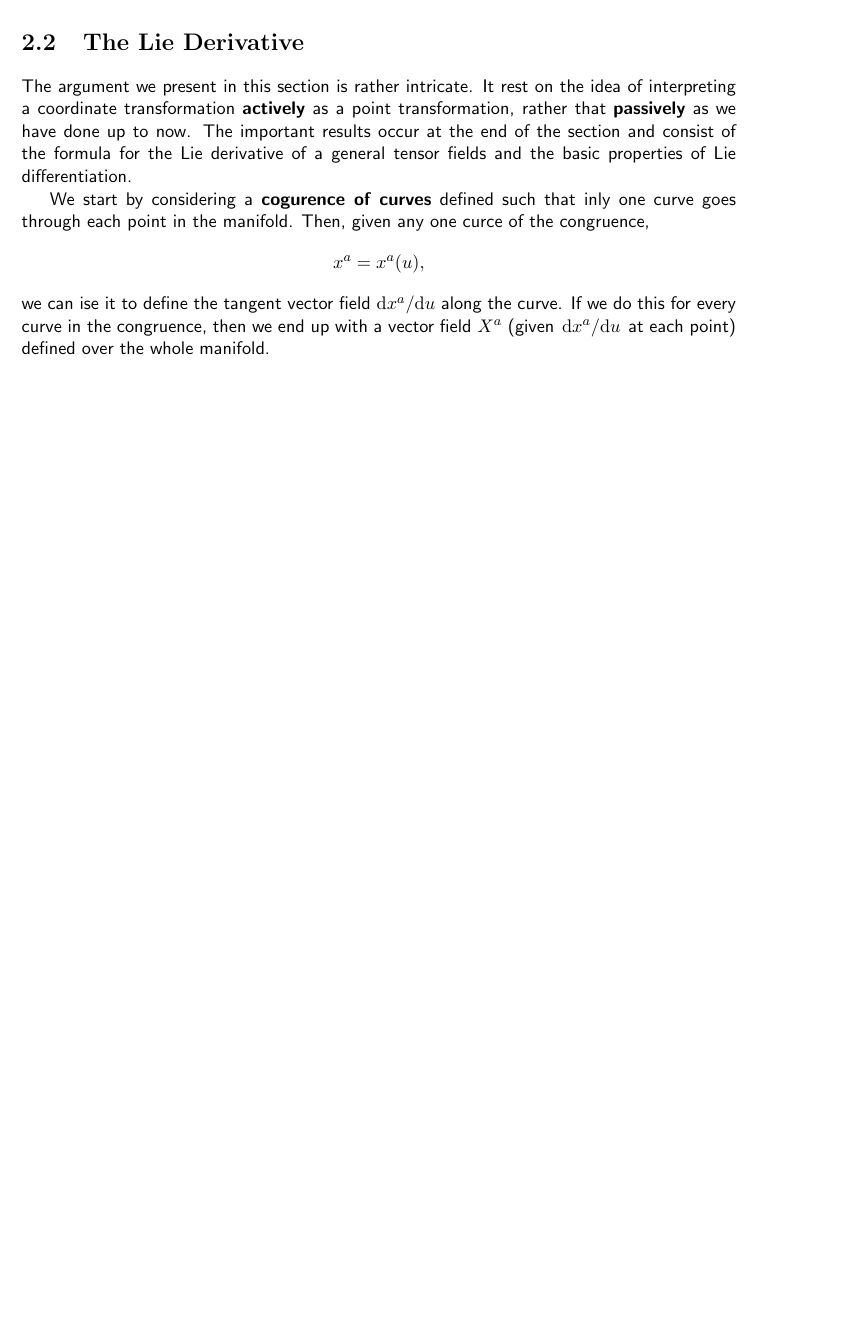
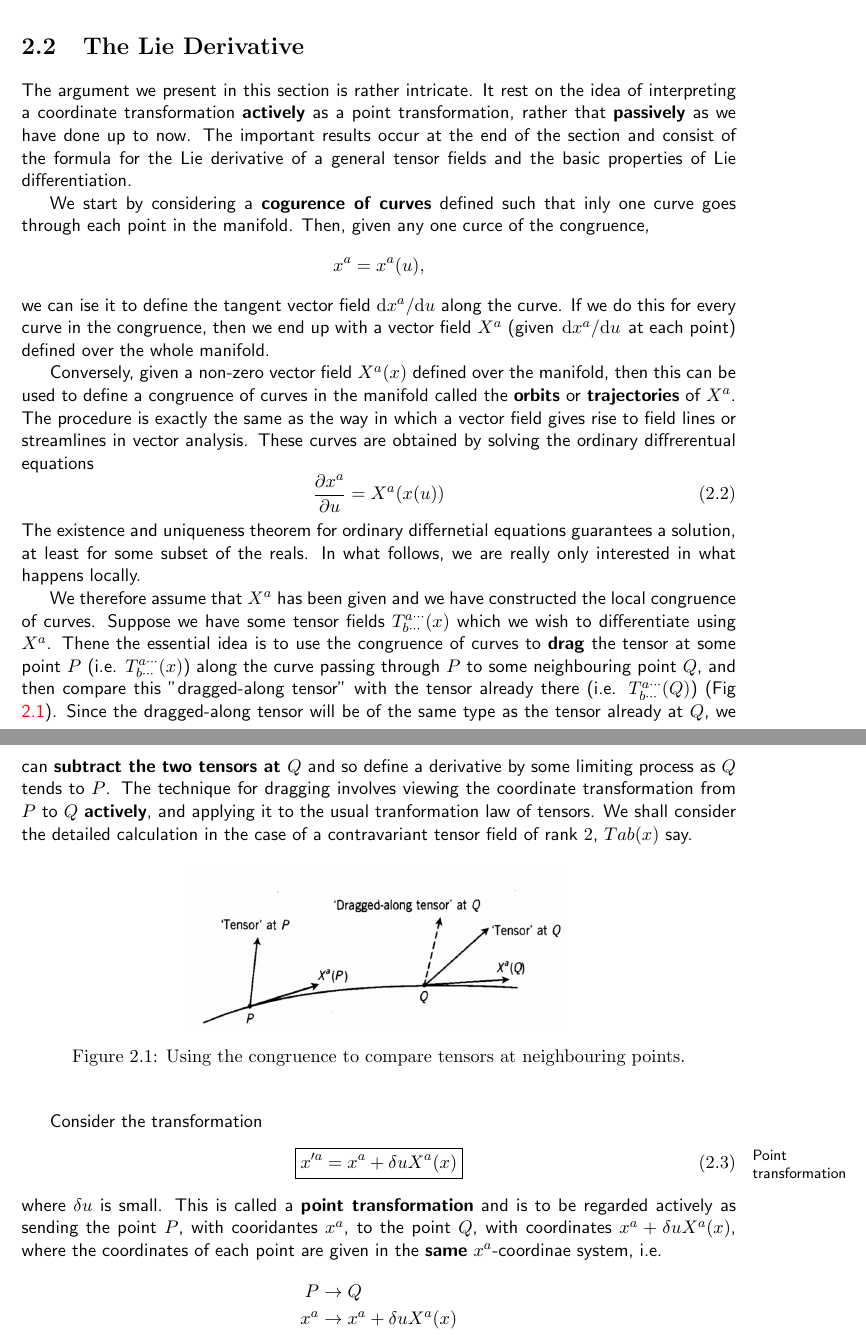
Before and after one commit to 10BlackHole/tensores, a LaTeX document (tensors.tex, which reads cap/tensor-calculus.tex): part of page 14 of 14 before the commit and two parts of pages 14 and 15 of 15 after it, the two joined at a grey line, cut so that both start at the same text, the shorter picture padded with empty space. Compiled offline with pdfLaTeX.

Commit message:
add more info

```diff
--- a/cap/tensor-calculus.tex
+++ b/cap/tensor-calculus.tex
@@ -17,3 +17,29 @@ It turns out that if  we wish to differentiate a tensor in a tensorial manner th
 The argument we present in this section is rather intricate. It rest on the idea of interpreting a coordinate transformation \textbf{actively} as a point transformation, rather that \textbf{passively} as we have done up to now.  The important results occur at the end of the section and consist of the formula for the Lie derivative of a general tensor fields and the basic properties of Lie differentiation.
 
 We start by considering a \textbf{cogurence of curves}  defined such that inly one curve goes through each point in the manifold. Then, given any one curce of the congruence, $$x^{a}=x^{a}(u),$$ we can ise it to define the tangent vector field $\dd x^{a}/\dd u$ along the curve. If we do this for every curve in the congruence, then we end up with a vector field $X^{a}$ (given $\dv*{x^{a}}{u}$ at each point) defined over the whole manifold.
+
+Conversely, given a non-zero vector field $X^{a}(x)$ defined over the manifold, then this can be used to define a congruence of curves in the manifold called the \textbf{orbits} or \textbf{trajectories} of $X^{a}$. The procedure is exactly the same as the way in which a vector field gives rise to field lines or streamlines in vector analysis. These curves are obtained by solving the ordinary diffrerentual equations
+\begin{equation}\label{6.2}
+	\pdv{x^{a}}{u}=X^{a}(x(u))
+\end{equation}
+The existence and uniqueness theorem for ordinary differnetial equations guarantees a solution, at least for some subset of the reals. In what follows, we are really only interested in what happens locally.
+
+We therefore assume that $X^{a}$ has been given and we have constructed the local congruence of curves. Suppose we have some tensor fields $T^{a\cdots}_{b\cdots}(x)$ which we wish to differentiate using $X^{a}$. Thene the essential idea is to use the congruence of curves to \textbf{drag} the tensor at some point $P$ (i.e. $T^{a\cdots}_{b\cdots}(x)$) along the curve passing through $P$ to some neighbouring point $Q$, and then compare this "dragged-along tensor" with the tensor already there (i.e. $T^{a\cdots}_{b\cdots}(Q)$) (Fig \ref{fig:6.3}). Since the dragged-along tensor will be of the same type as the tensor already at $Q$, we can \textbf{subtract the two tensors at $Q$} and so define a derivative by some limiting process as $Q$ tends to $P$. The technique for dragging involves viewing the coordinate transformation from $P$ to $Q$ \textbf{actively}, and applying it to the usual tranformation law of tensors. We shall consider the detailed calculation in the case of a contravariant tensor field of rank $2$, $T{ab}(x)$ say.
+
+\begin{figure}[h!]
+	\begin{center}
+		\includegraphics[scale=0.5]{fig/fig:6-3.png}
+		\caption{Using the congruence to compare tensors at neighbouring points.}
+		\label{fig:6.3}
+	\end{center}
+\end{figure}
+
+Consider the transformation
+\begin{equation}\label{6.3}\marginnote{Point transformation}
+	\boxed{x'^{a}=x^{a}+\delta u X^{a}(x)}
+\end{equation}
+where $\delta u$ is small. This is called a \textbf{point transformation} and is to be regarded actively as sending the point $P$, with cooridantes $x^{a}$, to the point $Q$, with coordinates $x^{a}+\delta uX^{a}(x)$, where the coordinates of each point are given in the \textbf{same} $x^{a}$-coordinae system, i.e.
+\begin{align*}
+	P&\to Q\\
+	x^{a}&\to x^{a}+\delta uX^{a}(x)
+\end{align*}
```
Also changed, not shown: fig/fig:6-3.png (added), tensors.pdf.
